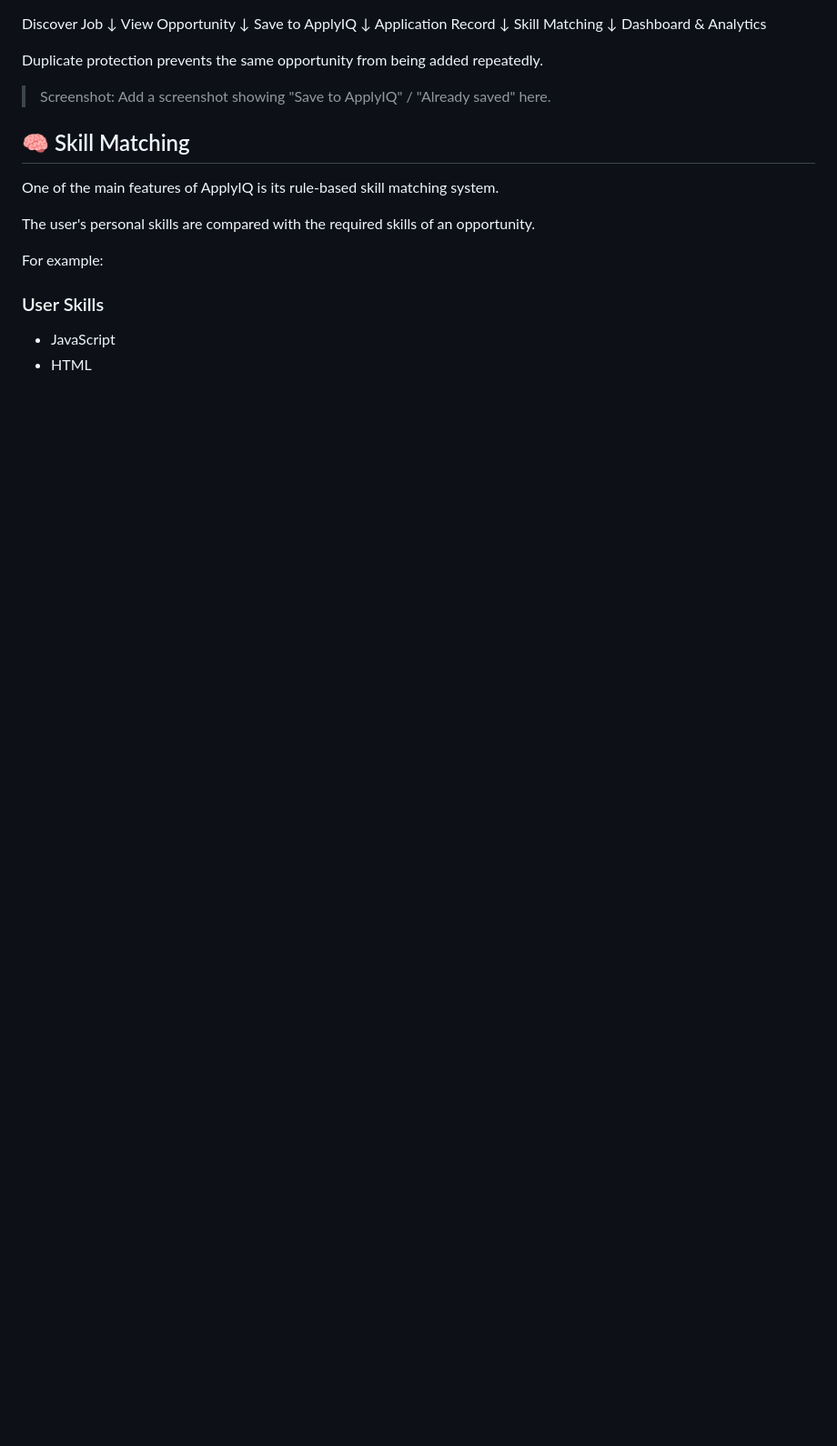
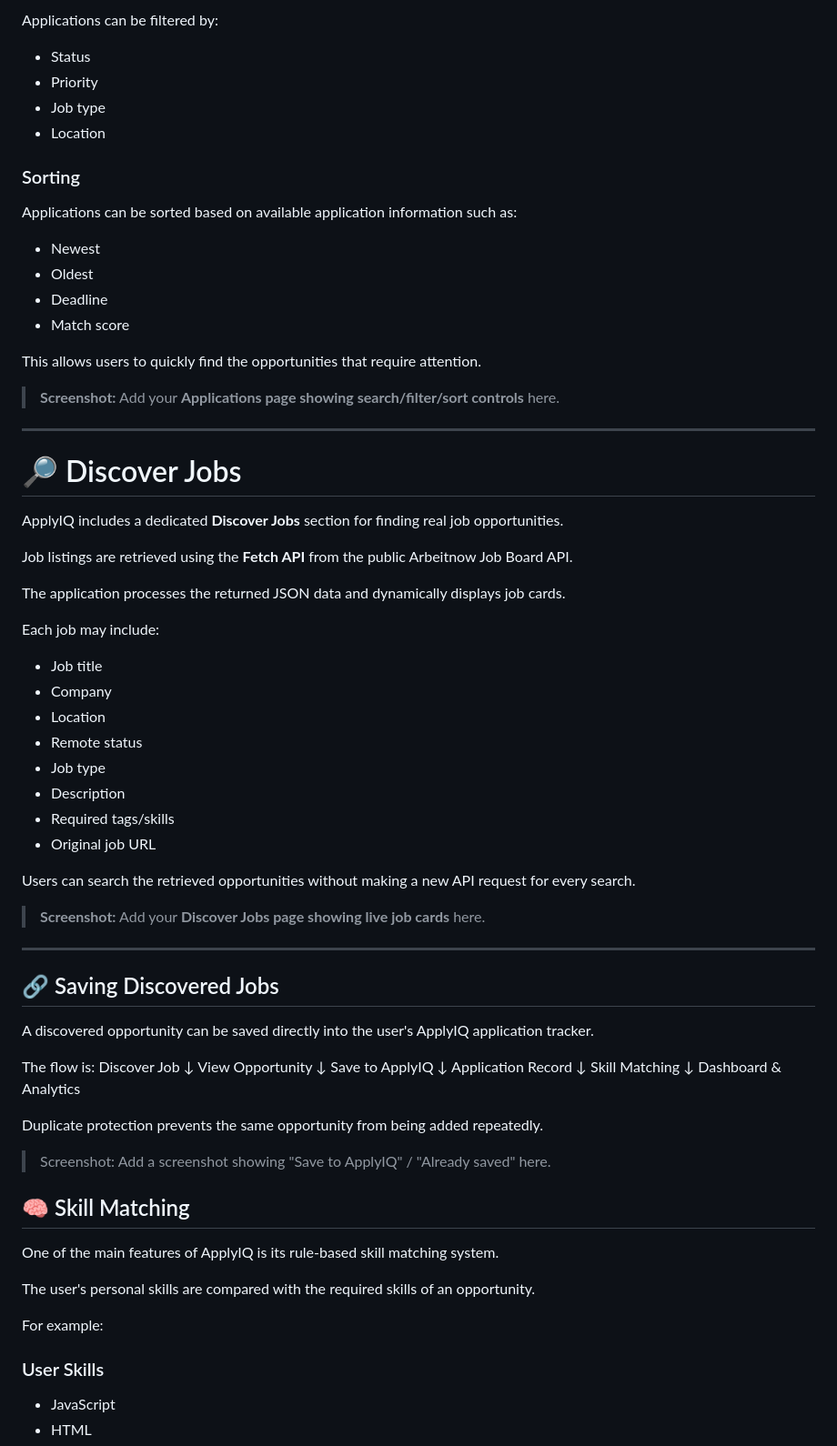
Before and after one commit to Sakshi-HC-Gowda/ApplyIQ, a Markdown page: README.md, the part around one of its changes. Shown at 91% size. Drawn GitHub-style; blank space fills up the shorter version.

```diff
--- a/README.md
+++ b/README.md
@@ -1,3 +135,55 @@
+Applications can be filtered by:
+
+- Status
+- Priority
+- Job type
+- Location
+
+### Sorting
+
+Applications can be sorted based on available application information such as:
+
+- Newest
+- Oldest
+- Deadline
+- Match score
+
+This allows users to quickly find the opportunities that require attention.
+
+> **Screenshot:** Add your **Applications page showing search/filter/sort controls** here.
+
+---
+
+# 🔎 Discover Jobs
+
+ApplyIQ includes a dedicated **Discover Jobs** section for finding real job opportunities.
+
+Job listings are retrieved using the **Fetch API** from the public Arbeitnow Job Board API.
+
+The application processes the returned JSON data and dynamically displays job cards.
+
+Each job may include:
+
+- Job title
+- Company
+- Location
+- Remote status
+- Job type
+- Description
+- Required tags/skills
+- Original job URL
+
+Users can search the retrieved opportunities without making a new API request for every search.
+
+> **Screenshot:** Add your **Discover Jobs page showing live job cards** here.
+
+---
+
+## 🔗 Saving Discovered Jobs
+
+A discovered opportunity can be saved directly into the user's ApplyIQ application tracker.
+
+The flow is:
 Discover Job
      ↓
 View Opportunity
```
Also changed, not shown: other parts of README.md (+134 -0 lines).
